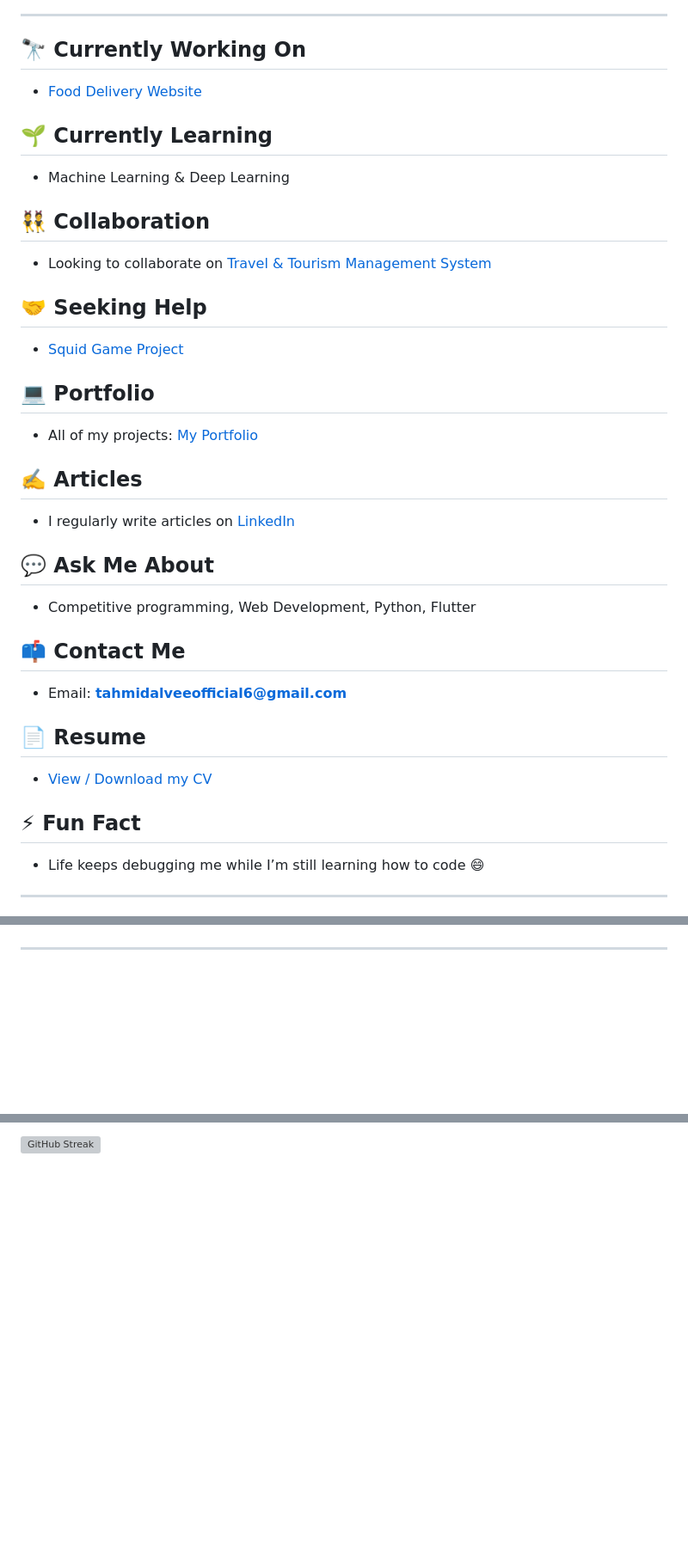
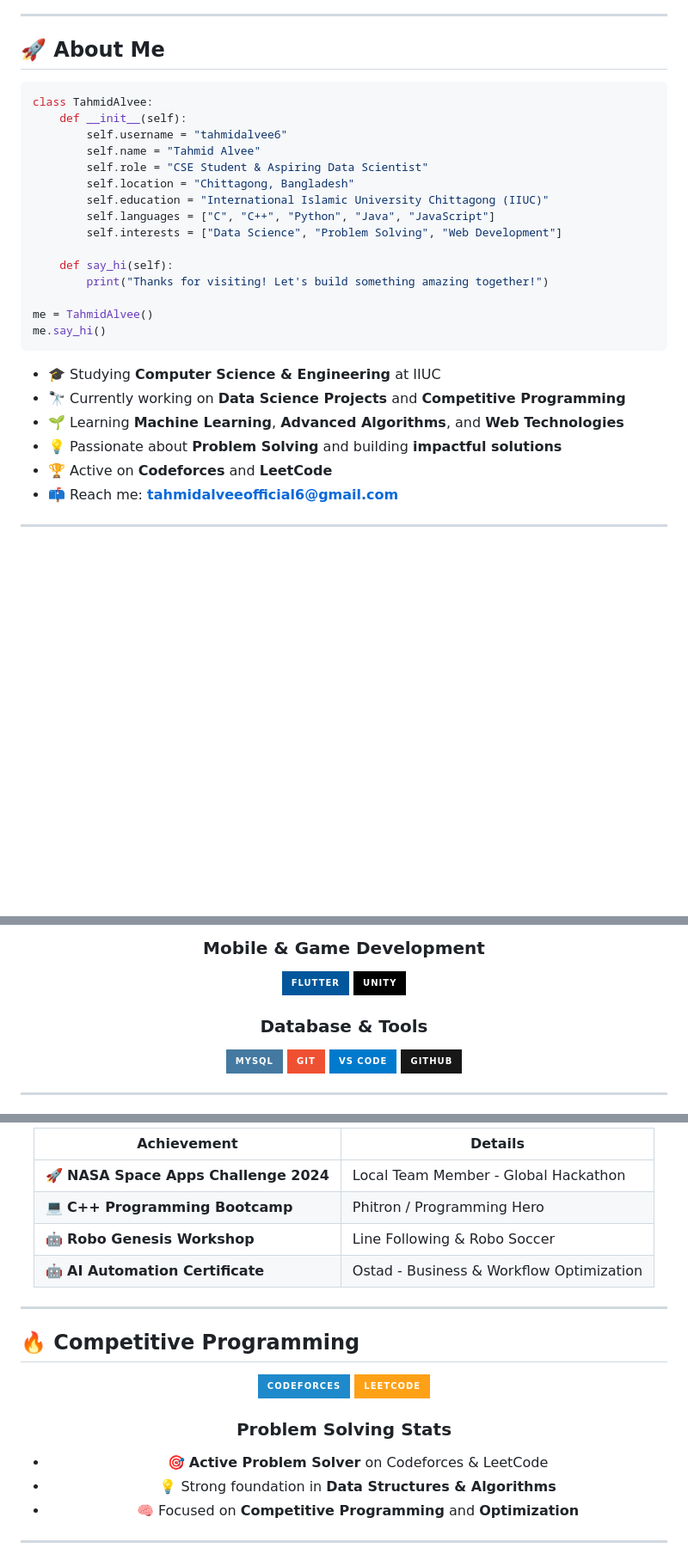
Before and after one commit to tahmidalvee6/Tahmid-Alvee, a Markdown page: README.md, 3 parts joined by grey strips. Shown at 86% size. Drawn GitHub-style; badges without logos; blank space fills up the shorter version; grey boxes are pictures that could not be loaded.

````diff
--- a/README.md
+++ b/README.md
@@ -7,35 +10,31 @@
 
 ---
 
-## 🔭 Currently Working On
-- [Food Delivery Website](https://github.com/tahmidalvee6/Projects/tree/main/Web-Development-Projects/Food-Delivery-Website)
+## 🚀 About Me
+```python
+class TahmidAlvee:
+    def __init__(self):
+        self.username = "tahmidalvee6"
+        self.name = "Tahmid Alvee"
+        self.role = "CSE Student & Aspiring Data Scientist"
+        self.location = "Chittagong, Bangladesh"
+        self.education = "International Islamic University Chittagong (IIUC)"
+        self.languages = ["C", "C++", "Python", "Java", "JavaScript"]
+        self.interests = ["Data Science", "Problem Solving", "Web Development"]
 
-## 🌱 Currently Learning
-- Machine Learning & Deep Learning
+    def say_hi(self):
+        print("Thanks for visiting! Let's build something amazing together!")
 
-## 👯 Collaboration
-- Looking to collaborate on [Travel & Tourism Management System](https://github.com/tahmidalvee6/Travel-and-Tourism-Management-System)
+me = TahmidAlvee()
+me.say_hi()
+```
 
-## 🤝 Seeking Help
-- [Squid Game Project](https://scratch.mit.edu/projects/1120392800/embed)
-
-## 💻 Portfolio
-- All of my projects: [My Portfolio](https://tahmidalvee6.github.io/My-Portfolio/)
-
-## ✍️ Articles
-- I regularly write articles on [LinkedIn](https://www.linkedin.com/in/tahmidalvee6)
-
-## 💬 Ask Me About
-- Competitive programming, Web Development, Python, Flutter
-
-## 📫 Contact Me
-- Email: **tahmidalveeofficial6@gmail.com**
-
-## 📄 Resume
-- [View / Download my CV](https://github.com/tahmidalvee6/My-Portfolio/blob/main/assets/cv/Tahmid_Alvee_CV.pdf)
-
-## ⚡ Fun Fact
-- Life keeps debugging me while I’m still learning how to code 😄
+- 🎓 Studying **Computer Science & Engineering** at IIUC
+- 🔭 Currently working on **Data Science Projects** and **Competitive Programming**
+- 🌱 Learning **Machine Learning**, **Advanced Algorithms**, and **Web Technologies**
+- 💡 Passionate about **Problem Solving** and building **impactful solutions**
+- 🏆 Active on **Codeforces** and **LeetCode**
+- 📫 Reach me: **tahmidalveeofficial6@gmail.com**
 
 ---
 
@@ -51,3 +57,14 @@
+### Mobile & Game Development
+![Flutter](https://img.shields.io/badge/Flutter-02569B?style=for-the-badge&logo=flutter&logoColor=white)
+![Unity](https://img.shields.io/badge/Unity-000000?style=for-the-badge&logo=unity&logoColor=white)
+
+### Database & Tools
+![MySQL](https://img.shields.io/badge/MySQL-4479A1?style=for-the-badge&logo=mysql&logoColor=white)
+![Git](https://img.shields.io/badge/Git-F05032?style=for-the-badge&logo=git&logoColor=white)
+![VS Code](https://img.shields.io/badge/VS_Code-007ACC?style=for-the-badge&logo=visual-studio-code&logoColor=white)
+![GitHub](https://img.shields.io/badge/GitHub-181717?style=for-the-badge&logo=github&logoColor=white)
+
+</div>
 
 ---
 
@@ -79,4 +89,30 @@
 
-<p align="left">
-  <img src="https://github-readme-streak-stats.herokuapp.com/?user=tahmidalvee6" alt="GitHub Streak" />
-</p>
+<div align="center">
+
+| Achievement | Details |
+|------------|---------|
+| 🚀 **NASA Space Apps Challenge 2024** | Local Team Member - Global Hackathon |
+| 💻 **C++ Programming Bootcamp** | Phitron / Programming Hero |
+| 🤖 **Robo Genesis Workshop** | Line Following & Robo Soccer |
+| 🤖 **AI Automation Certificate** | Ostad - Business & Workflow Optimization |
+
+</div>
+
+---
+
+## 🔥 Competitive Programming
+
+<div align="center">
+
+[![Codeforces](https://img.shields.io/badge/Codeforces-1F8ACB?style=for-the-badge&logo=codeforces&logoColor=white)](https://codeforces.com/profile/tahmid_alvee_06)
+[![LeetCode](https://img.shields.io/badge/LeetCode-FFA116?style=for-the-badge&logo=leetcode&logoColor=black)](https://leetcode.com/tahmidalveeofficial)
+
+### Problem Solving Stats
+- 🎯 **Active Problem Solver** on Codeforces & LeetCode
+- 💡 Strong foundation in **Data Structures & Algorithms**
+- 🧠 Focused on **Competitive Programming** and **Optimization**
+
+</div>
+
+---
+
````
Also changed, not shown: other parts of README.md (+107 -36 lines).
